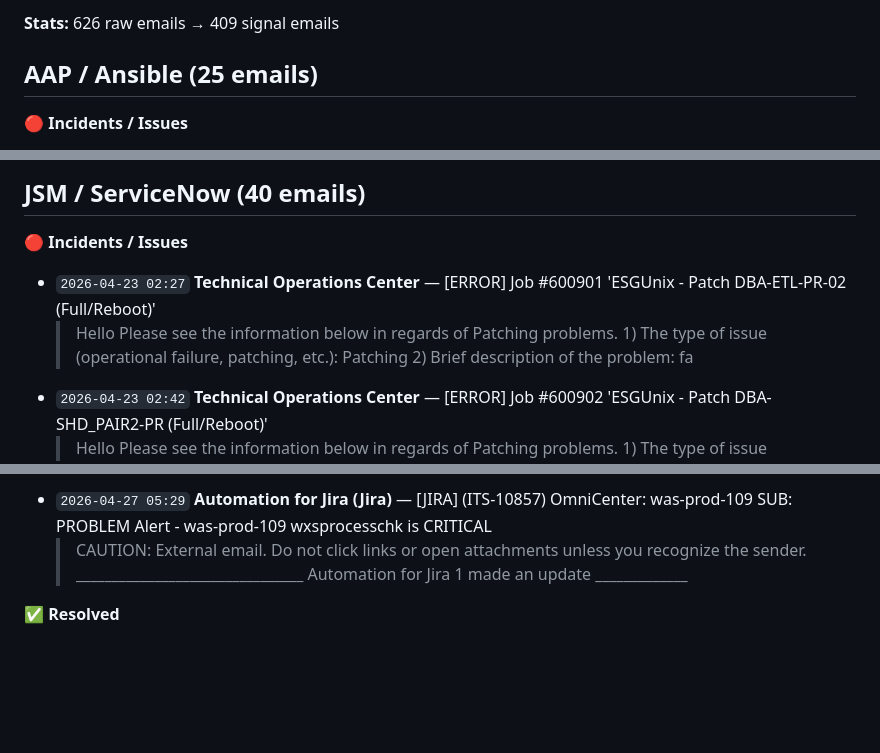
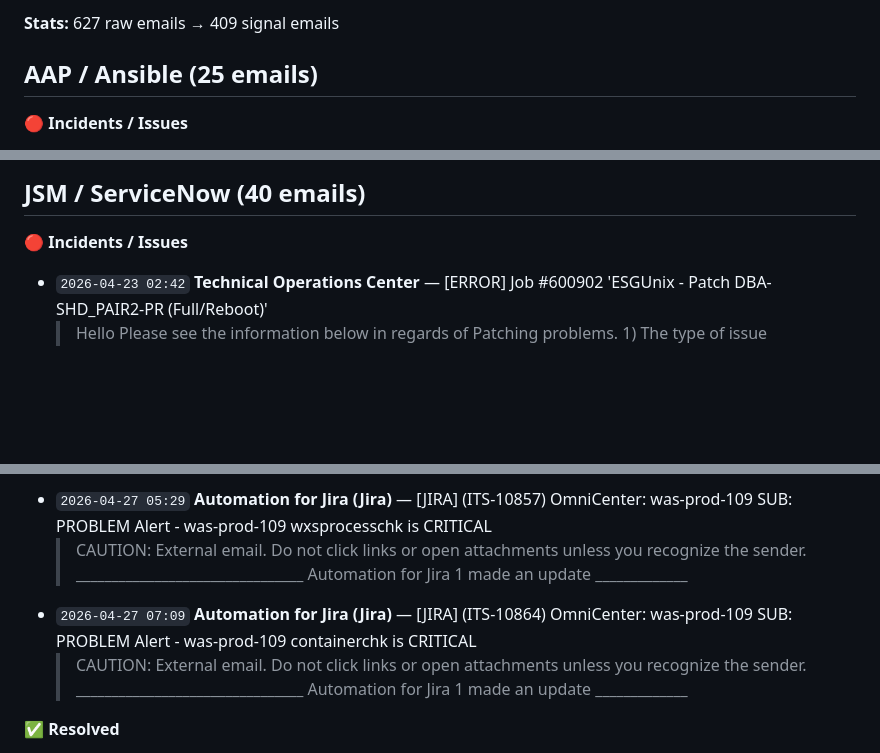
Before and after one commit to mcglothi/ai-knowledge-base, a Markdown page: work/infra-intel-last30.md, 3 parts joined by grey strips. GitHub-like rendering; blank space fills up the shorter version.

Commit message:
AI Update: ingest run 2026-04-27 08:18 — email+teams intel refreshed

```diff
--- a/work/infra-intel-last30.md
+++ b/work/infra-intel-last30.md
@@ -3,5 +3,5 @@
 
-**Stats:** 626 raw emails → 409 signal emails
+**Stats:** 627 raw emails → 409 signal emails
 
 ## AAP / Ansible (25 emails)
 
@@ -170,8 +170,6 @@
 ## JSM / ServiceNow (40 emails)
 
 **🔴 Incidents / Issues**
-- `2026-04-23 02:27` **Technical Operations Center** — [ERROR] Job #600901 'ESGUnix - Patch DBA-ETL-PR-02 (Full/Reboot)'
-  > Hello Please see the information below in regards of Patching problems. 1) The type of issue (operational failure, patching, etc.): Patching 2) Brief description of the problem: fa
 - `2026-04-23 02:42` **Technical Operations Center** — [ERROR] Job #600902 'ESGUnix - Patch DBA-SHD_PAIR2-PR (Full/Reboot)'
   > Hello Please see the information below in regards of Patching problems. 1) The type of issue (operational failure, patching, etc.): Patch DBA-SHD_PAIR2-PR (FULL REBOOT) 2) Brief de
 - `2026-04-23 05:19` **Automation for Jira (Jira)** — [JIRA] (ITS-10598) OmniCenter: by-qa-sre02 SUB: by-qa-sre02 - Threshold CRITICAL - /JDA Percent Used Space
@@ -199,6 +197,8 @@
 - `2026-04-27 02:36` **Technical Operations Center** — FW: [ERROR] ans00251 Job #602632 'ESGUnix - Patch Middleware - wmq-prod-105 (Full/Reboot)'
   > Hi Tim The following is the information relevant to the current situation affecting wmq-prod-105 in QA environment: 1) The type of issue: Server patching wmq-prod-105 2) Brief desc
 - `2026-04-27 05:29` **Automation for Jira (Jira)** — [JIRA] (ITS-10857) OmniCenter: was-prod-109 SUB: PROBLEM Alert - was-prod-109 wxsprocesschk is CRITICAL
+  > CAUTION: External email. Do not click links or open attachments unless you recognize the sender. ________________________________ Automation for Jira 1 made an update _____________
+- `2026-04-27 07:09` **Automation for Jira (Jira)** — [JIRA] (ITS-10864) OmniCenter: was-prod-109 SUB: PROBLEM Alert - was-prod-109 containerchk is CRITICAL
   > CAUTION: External email. Do not click links or open attachments unless you recognize the sender. ________________________________ Automation for Jira 1 made an update _____________
 
 **✅ Resolved**
```
Also changed, not shown: other parts of work/infra-intel-last30.md (+1 -1 lines), work/teams-intel-last30.md (+1 -1 lines).
